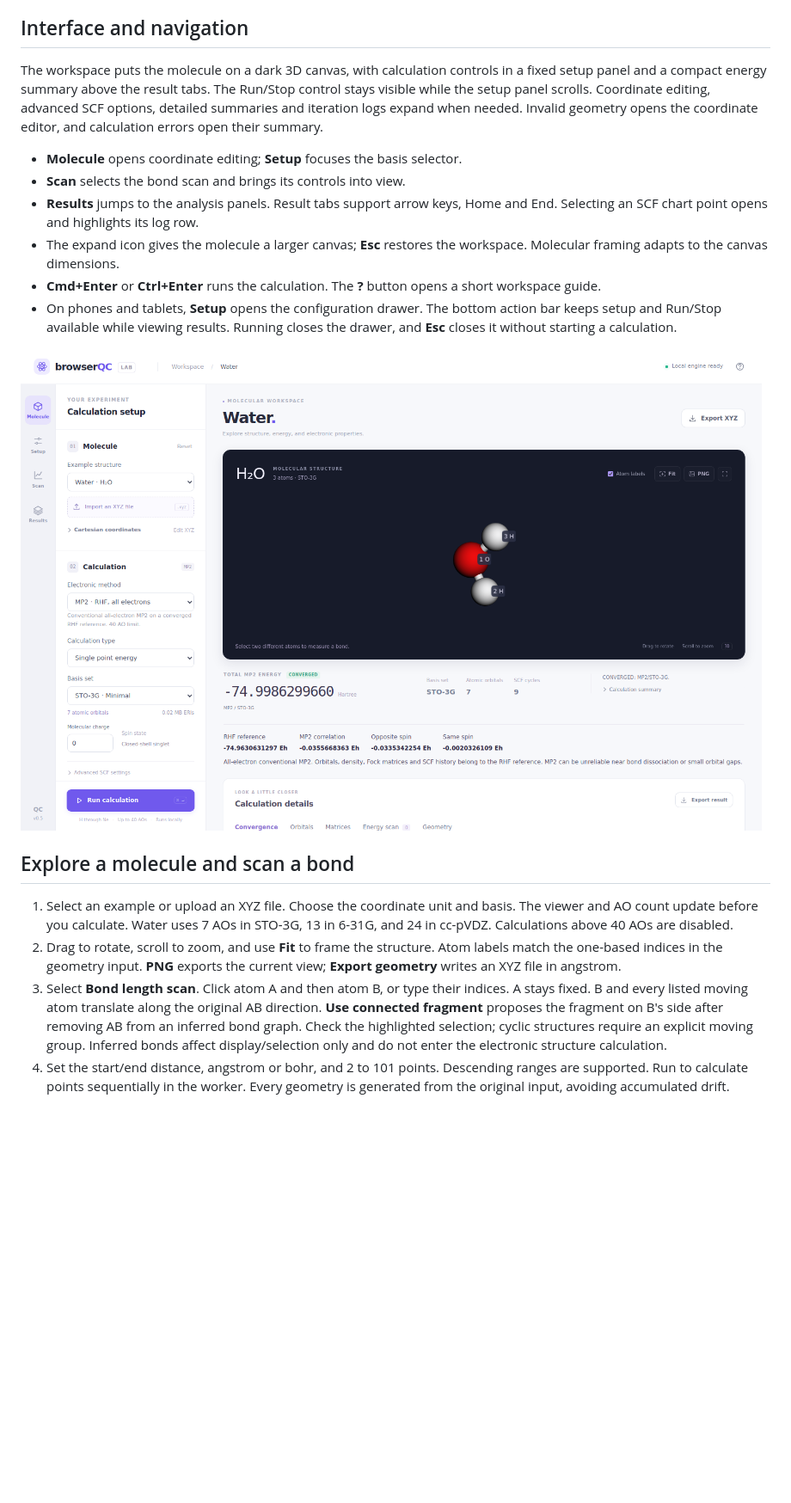
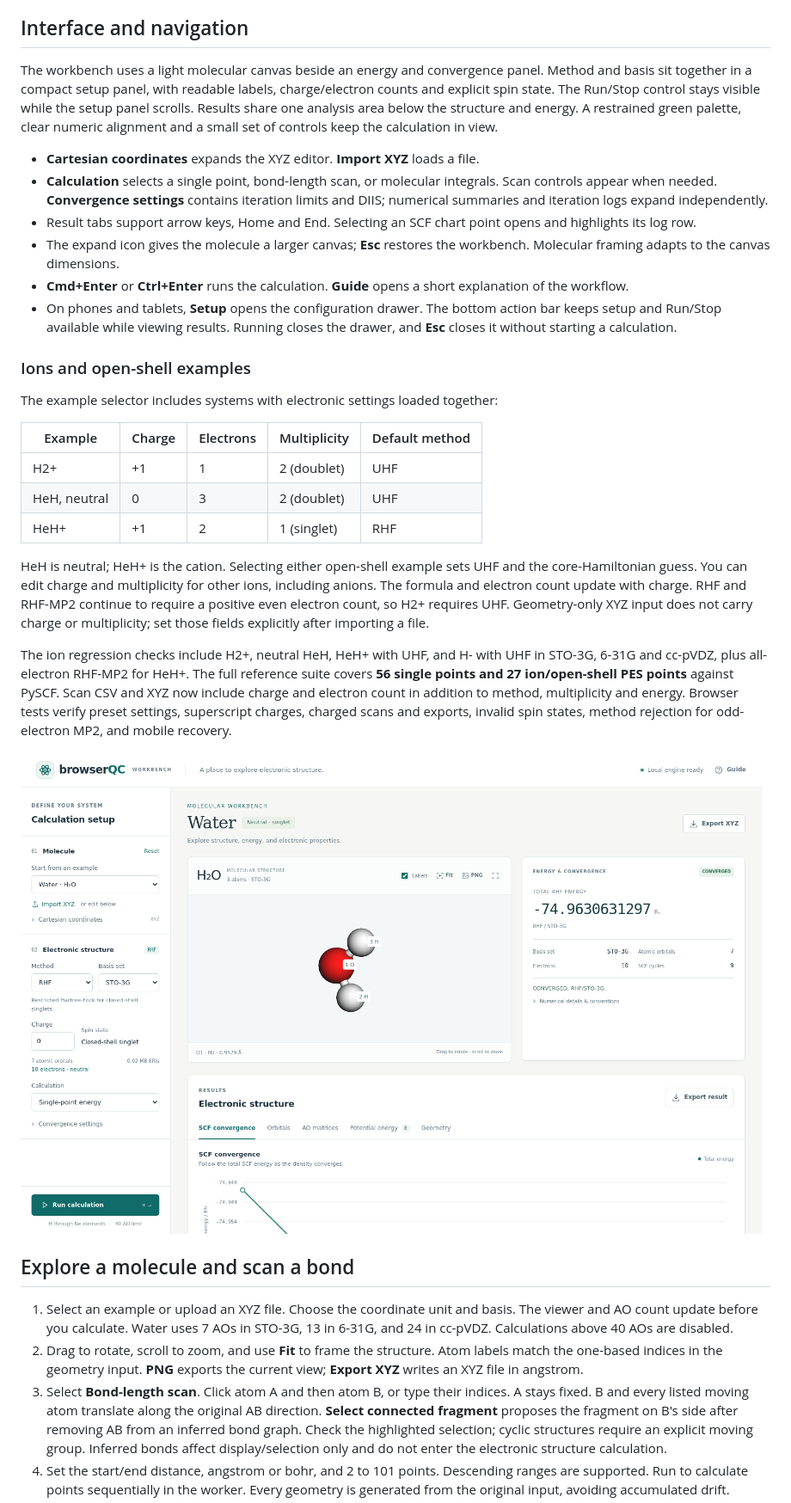
Before and after one commit to amiraminitamu/browser-qchem, a Markdown page: README.md, the part around the change printed below. Shown: that part at 86% size. GitHub-like rendering; pictures changed too: docs/workspace.png; blank space fills up the shorter version.

```diff
--- a/README.md
+++ b/README.md
@@ -116,24 +116,51 @@ into `build/wasm/dist`; do not edit the generated copies there.
 
 ## Interface and navigation
 
-The workspace puts the molecule on a dark 3D canvas, with calculation controls
-in a fixed setup panel and a compact energy summary above the result tabs.
-The Run/Stop control stays visible while the setup panel scrolls. Coordinate
-editing, advanced SCF options, detailed summaries and iteration logs expand when
-needed. Invalid geometry opens the coordinate editor, and calculation errors
-open their summary.
+The workbench uses a light molecular canvas beside an energy and convergence
+panel. Method and basis sit together in a compact setup panel, with readable
+labels, charge/electron counts and explicit spin state. The Run/Stop control
+stays visible while the setup panel scrolls. Results share one analysis area
+below the structure and energy. A restrained green palette, clear numeric
+alignment and a small set of controls keep the calculation in view.
 
-- **Molecule** opens coordinate editing; **Setup** focuses the basis selector.
-- **Scan** selects the bond scan and brings its controls into view.
-- **Results** jumps to the analysis panels. Result tabs support arrow keys,
-  Home and End. Selecting an SCF chart point opens and highlights its log row.
+- **Cartesian coordinates** expands the XYZ editor. **Import XYZ** loads a file.
+- **Calculation** selects a single point, bond-length scan, or molecular integrals.
+  Scan controls appear when needed. **Convergence settings** contains iteration
+  limits and DIIS; numerical summaries and iteration logs expand independently.
+- Result tabs support arrow keys, Home and End. Selecting an SCF chart point
+  opens and highlights its log row.
 - The expand icon gives the molecule a larger canvas; **Esc** restores the
-  workspace. Molecular framing adapts to the canvas dimensions.
-- **Cmd+Enter** or **Ctrl+Enter** runs the calculation. The **?** button opens a
-  short workspace guide.
+  workbench. Molecular framing adapts to the canvas dimensions.
+- **Cmd+Enter** or **Ctrl+Enter** runs the calculation. **Guide** opens a short
+  explanation of the workflow.
 - On phones and tablets, **Setup** opens the configuration drawer. The bottom
   action bar keeps setup and Run/Stop available while viewing results. Running
   closes the drawer, and **Esc** closes it without starting a calculation.
+
+### Ions and open-shell examples
+
+The example selector includes systems with electronic settings loaded together:
+
+| Example | Charge | Electrons | Multiplicity | Default method |
+| --- | --- | --- | --- | --- |
+| H2+ | +1 | 1 | 2 (doublet) | UHF |
+| HeH, neutral | 0 | 3 | 2 (doublet) | UHF |
+| HeH+ | +1 | 2 | 1 (singlet) | RHF |
+
+HeH is neutral; HeH+ is the cation. Selecting either open-shell example sets
+UHF and the core-Hamiltonian guess. You can edit charge and multiplicity for
+other ions, including anions. The formula and electron count update with charge.
+RHF and RHF-MP2 continue to require a positive even electron count, so H2+
+requires UHF. Geometry-only XYZ input does not carry charge or multiplicity;
+set those fields explicitly after importing a file.
+
+The ion regression checks include H2+, neutral HeH, HeH+ with UHF, and H- with
+UHF in STO-3G, 6-31G and cc-pVDZ, plus all-electron RHF-MP2 for HeH+.
+The full reference suite covers **56 single points and 27 ion/open-shell PES
+points** against PySCF. Scan CSV and XYZ now include charge and electron count
+in addition to method, multiplicity and energy. Browser tests verify preset
+settings, superscript charges, charged scans and exports, invalid spin states,
+method rejection for odd-electron MP2, and mobile recovery.
 
 ![Molecular workspace](docs/workspace.png)
 
@@ -144,10 +171,10 @@ open their summary.
    STO-3G, 13 in 6-31G, and 24 in cc-pVDZ. Calculations above 40 AOs are disabled.
 2. Drag to rotate, scroll to zoom, and use **Fit** to frame the structure.
    Atom labels match the one-based indices in the geometry input. **PNG** exports
-   the current view; **Export geometry** writes an XYZ file in angstrom.
-3. Select **Bond length scan**. Click atom A and then atom B, or type their indices.
+   the current view; **Export XYZ** writes an XYZ file in angstrom.
+3. Select **Bond-length scan**. Click atom A and then atom B, or type their indices.
    A stays fixed. B and every listed moving atom translate along the original AB
-   direction. **Use connected fragment** proposes the fragment on B's side after
+   direction. **Select connected fragment** proposes the fragment on B's side after
    removing AB from an inferred bond graph. Check the highlighted selection;
    cyclic structures require an explicit moving group. Inferred bonds affect
    display/selection only and do not enter the electronic structure calculation.
```
Also changed, not shown: other parts of README.md (+6 -3 lines), 12 other files.
